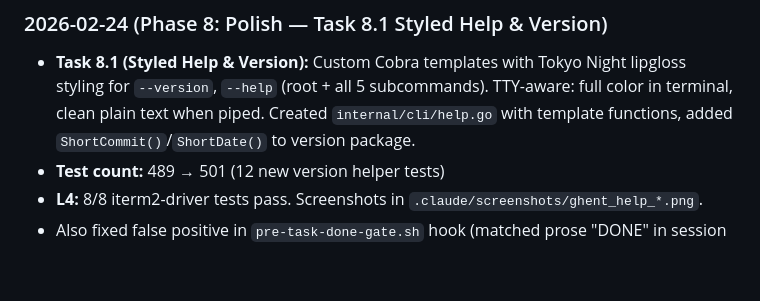
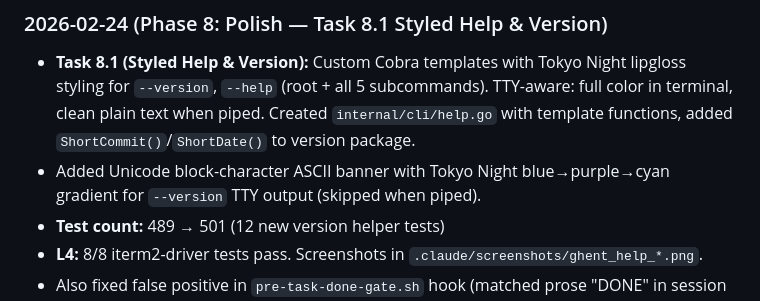
Before and after one commit to indrasvat/gh-ghent, a Markdown page: docs/PROGRESS.md, the part around the change. Drawn GitHub-style; blank space fills up the shorter version.

```diff
--- a/docs/PROGRESS.md
+++ b/docs/PROGRESS.md
@@ -89,6 +89,7 @@
 
 ### 2026-02-24 (Phase 8: Polish — Task 8.1 Styled Help & Version)
 - **Task 8.1 (Styled Help & Version):** Custom Cobra templates with Tokyo Night lipgloss styling for `--version`, `--help` (root + all 5 subcommands). TTY-aware: full color in terminal, clean plain text when piped. Created `internal/cli/help.go` with template functions, added `ShortCommit()`/`ShortDate()` to version package.
+- Added Unicode block-character ASCII banner with Tokyo Night blue→purple→cyan gradient for `--version` TTY output (skipped when piped).
 - **Test count:** 489 → 501 (12 new version helper tests)
 - **L4:** 8/8 iterm2-driver tests pass. Screenshots in `.claude/screenshots/ghent_help_*.png`.
 - Also fixed false positive in `pre-task-done-gate.sh` hook (matched prose "DONE" in session protocols).
```
Also changed, not shown: CLAUDE.md (+2 -0 lines), docs/tasks/031-styled-help-version.md (+13 -15 lines).
